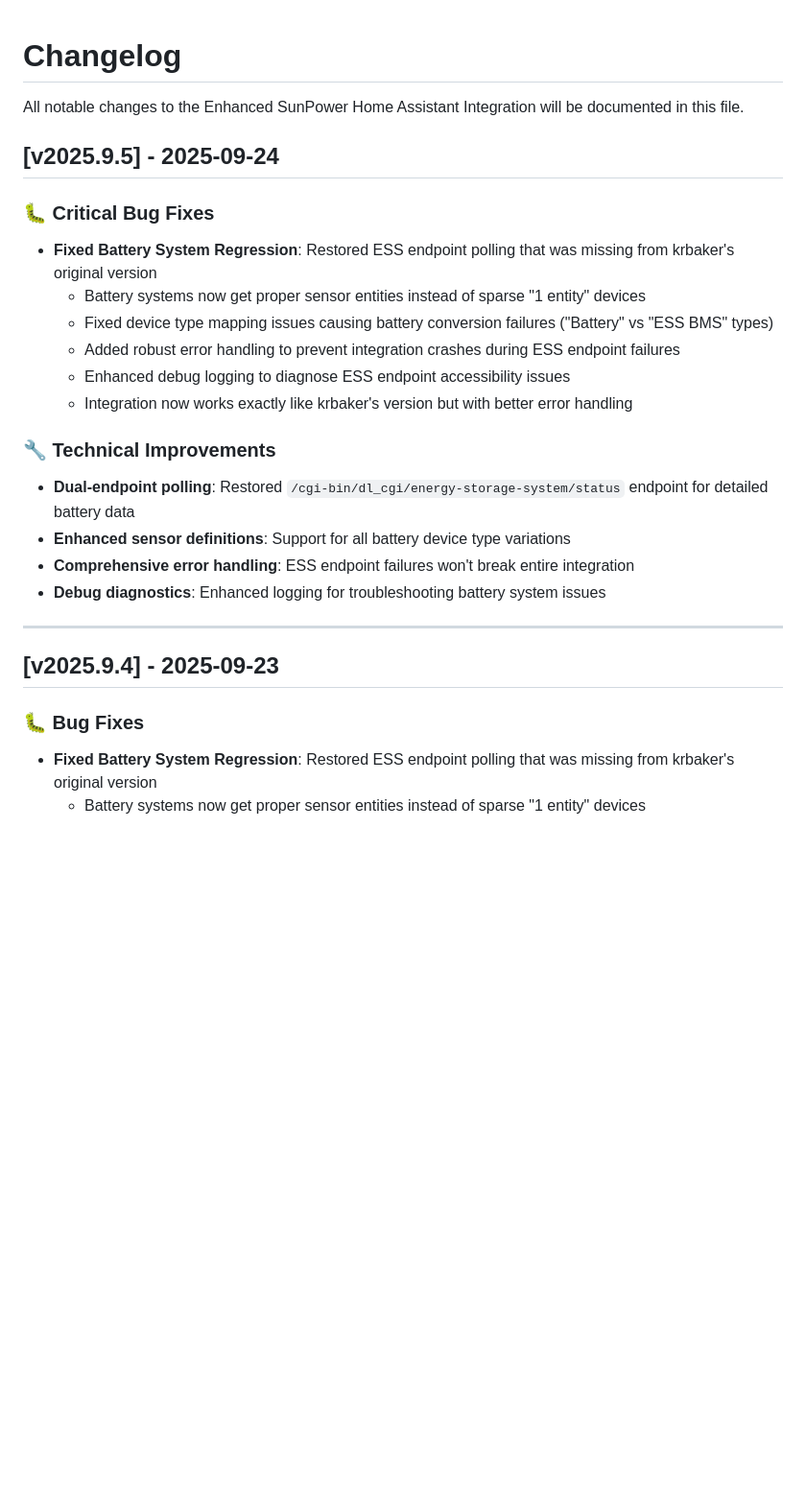
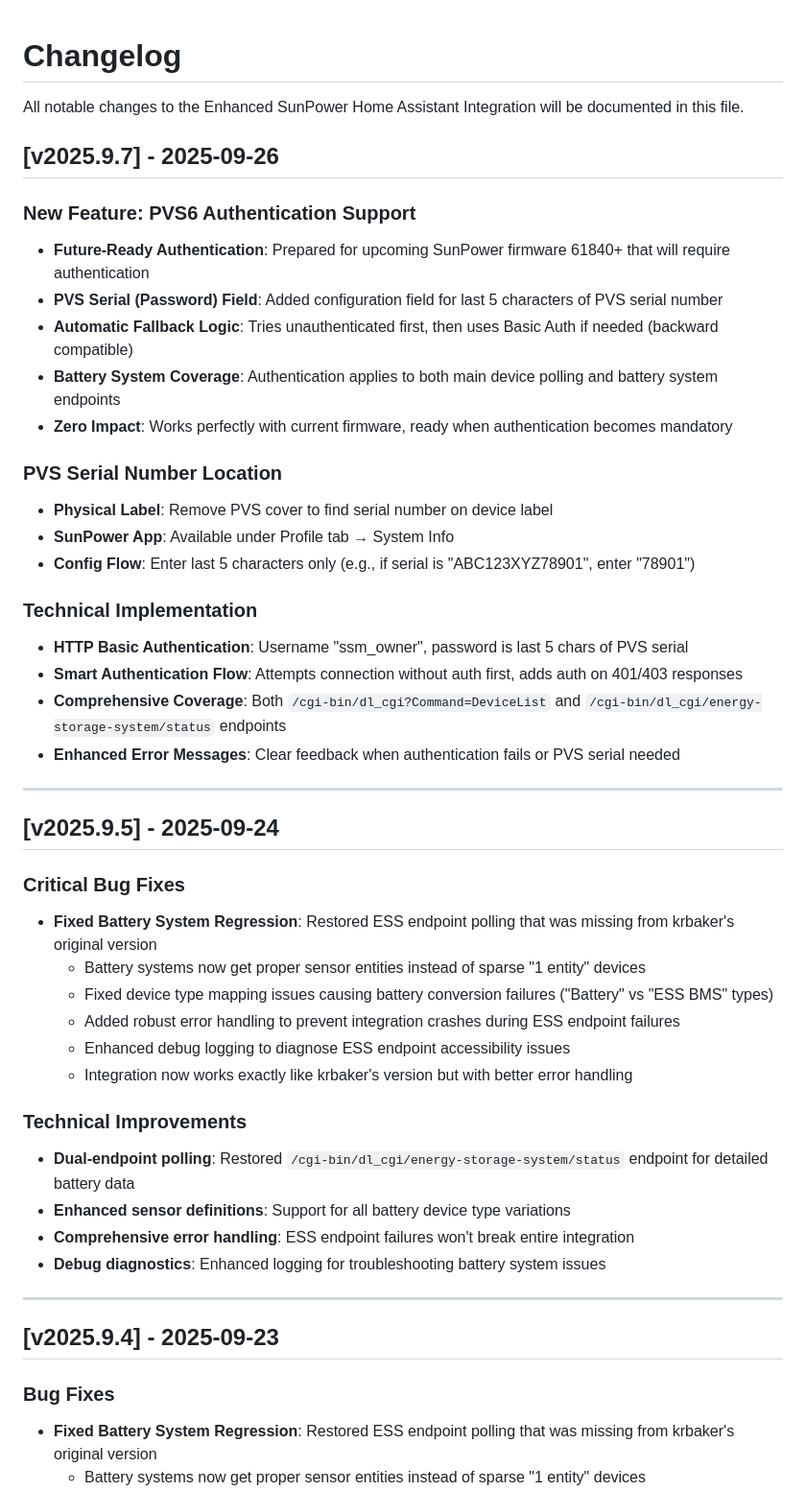
Before and after one commit to smcneece/ha-esunpower, a Markdown page: CHANGELOG.md, the part around the change. Shown at 96% size. Rendered like a GitHub page; blank space fills up the shorter version.

```diff
--- a/CHANGELOG.md
+++ b/CHANGELOG.md
@@ -2,9 +2,31 @@
 
 All notable changes to the Enhanced SunPower Home Assistant Integration will be documented in this file.
 
+## [v2025.9.7] - 2025-09-26
+
+###  New Feature: PVS6 Authentication Support
+- **Future-Ready Authentication**: Prepared for upcoming SunPower firmware 61840+ that will require authentication
+- **PVS Serial (Password) Field**: Added configuration field for last 5 characters of PVS serial number
+- **Automatic Fallback Logic**: Tries unauthenticated first, then uses Basic Auth if needed (backward compatible)
+- **Battery System Coverage**: Authentication applies to both main device polling and battery system endpoints
+- **Zero Impact**: Works perfectly with current firmware, ready when authentication becomes mandatory
+
+###  PVS Serial Number Location
+- **Physical Label**: Remove PVS cover to find serial number on device label
+- **SunPower App**: Available under Profile tab → System Info
+- **Config Flow**: Enter last 5 characters only (e.g., if serial is "ABC123XYZ78901", enter "78901")
+
+###  Technical Implementation
+- **HTTP Basic Authentication**: Username "ssm_owner", password is last 5 chars of PVS serial
+- **Smart Authentication Flow**: Attempts connection without auth first, adds auth on 401/403 responses
+- **Comprehensive Coverage**: Both `/cgi-bin/dl_cgi?Command=DeviceList` and `/cgi-bin/dl_cgi/energy-storage-system/status` endpoints
+- **Enhanced Error Messages**: Clear feedback when authentication fails or PVS serial needed
+
+---
+
 ## [v2025.9.5] - 2025-09-24
 
-### 🐛 Critical Bug Fixes
+###  Critical Bug Fixes
 - **Fixed Battery System Regression**: Restored ESS endpoint polling that was missing from krbaker's original version
   - Battery systems now get proper sensor entities instead of sparse "1 entity" devices
   - Fixed device type mapping issues causing battery conversion failures ("Battery" vs "ESS BMS" types)
@@ -12,7 +34,7 @@ All notable changes to the Enhanced SunPower Home Assistant Integration will be
   - Enhanced debug logging to diagnose ESS endpoint accessibility issues
   - Integration now works exactly like krbaker's version but with better error handling
 
-### 🔧 Technical Improvements
+###  Technical Improvements
 - **Dual-endpoint polling**: Restored `/cgi-bin/dl_cgi/energy-storage-system/status` endpoint for detailed battery data
 - **Enhanced sensor definitions**: Support for all battery device type variations
 - **Comprehensive error handling**: ESS endpoint failures won't break entire integration
@@ -22,7 +44,7 @@ All notable changes to the Enhanced SunPower Home Assistant Integration will be
 
 ## [v2025.9.4] - 2025-09-23
 
-### 🐛 Bug Fixes
+###  Bug Fixes
 - **Fixed Battery System Regression**: Restored ESS endpoint polling that was missing from krbaker's original version
   - Battery systems now get proper sensor entities instead of sparse "1 entity" devices
   - Added graceful fallback when ESS endpoint fails - basic sensors still created from PVS data
```
Also changed, not shown: README.md (+22 -0 lines), images/config_pg1.png, 7 other files.
